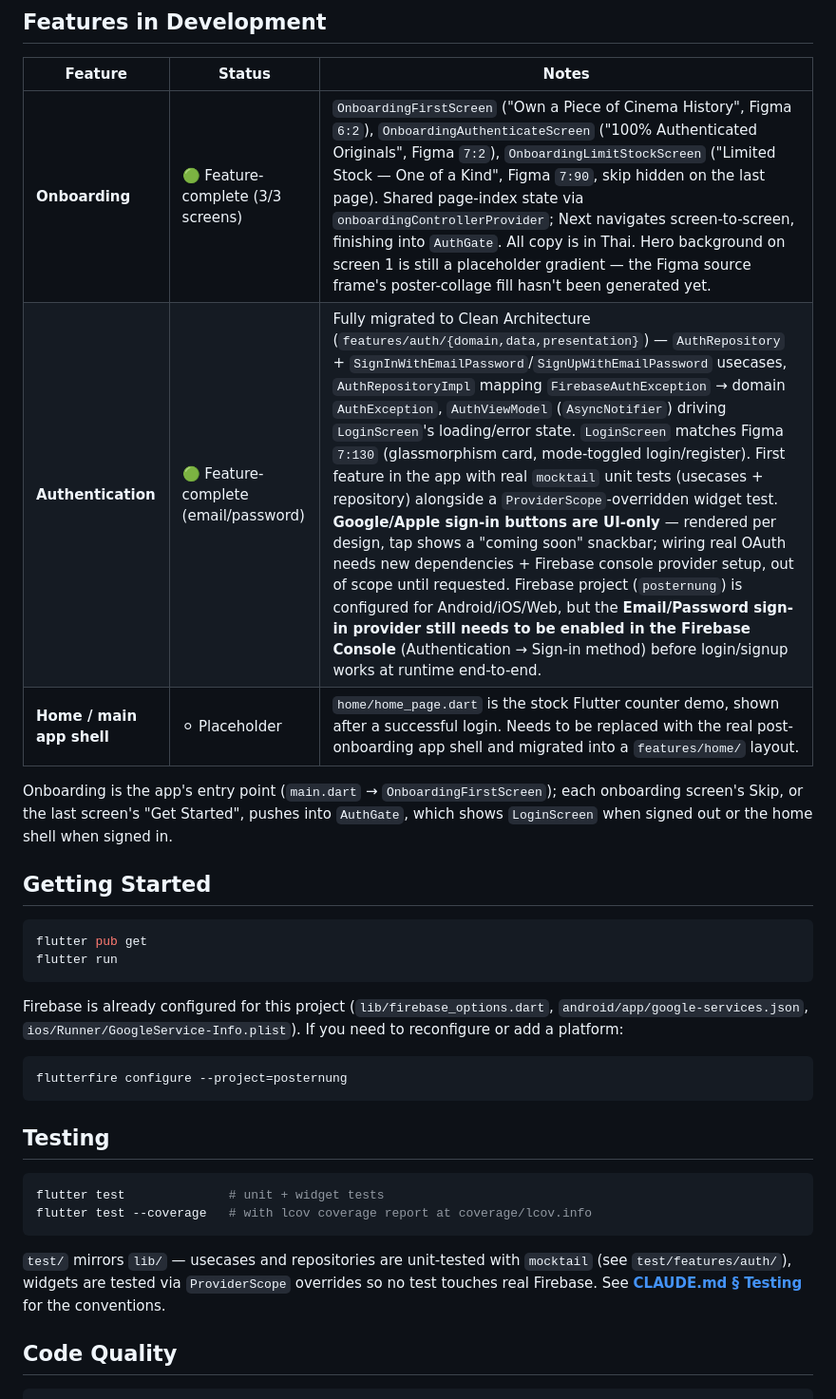
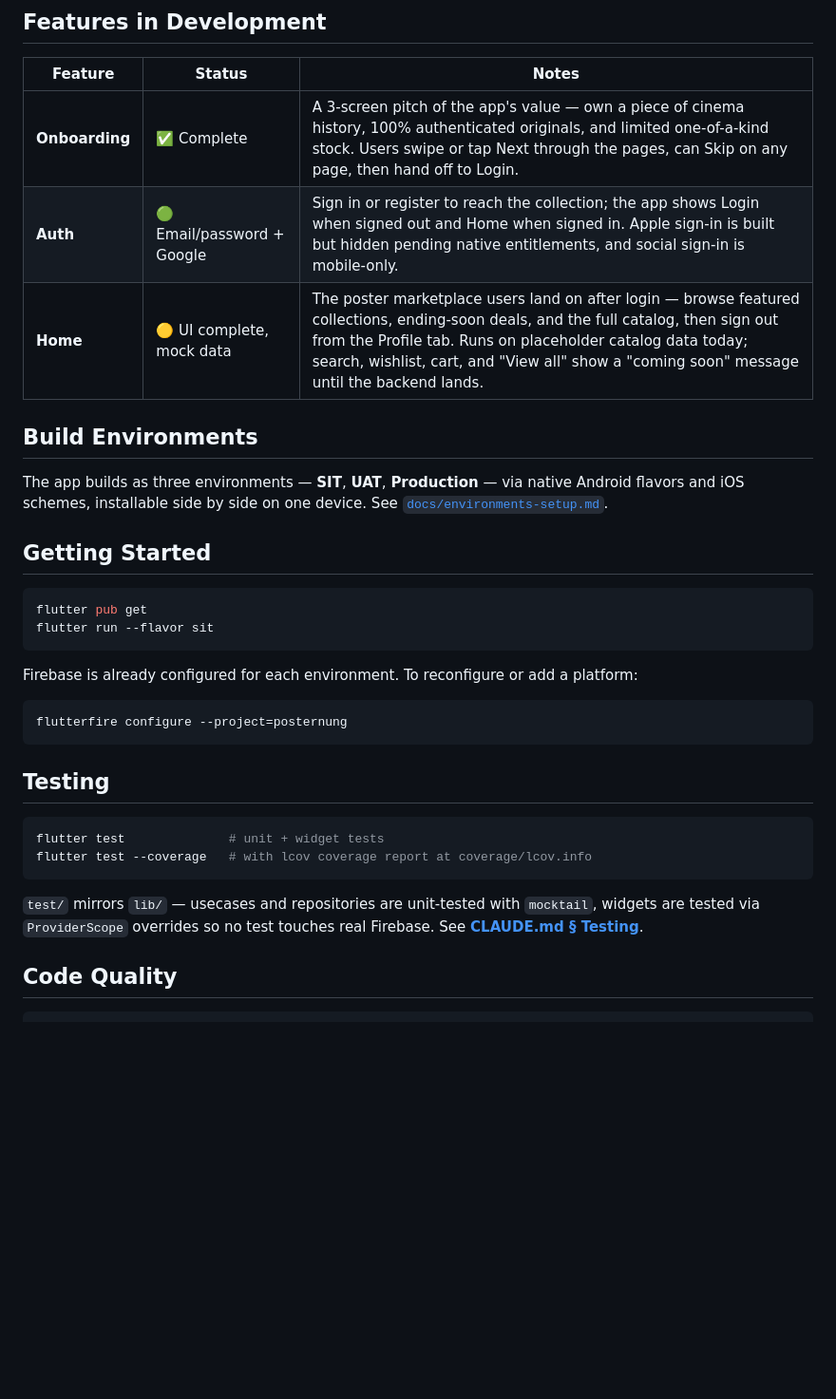
Before and after one commit to Chanothai/posternung, a Markdown page: README.md, the part around one of its changes. Shown at 95% size. GitHub-like rendering; blank space fills up the shorter version.

````diff
--- a/README.md
+++ b/README.md
@@ -56,20 +49,22 @@ posternung/
 
 | Feature | Status | Notes |
 | --- | --- | --- |
-| **Onboarding** | 🟢 Feature-complete (3/3 screens) | `OnboardingFirstScreen` ("Own a Piece of Cinema History", Figma `6:2`), `OnboardingAuthenticateScreen` ("100% Authenticated Originals", Figma `7:2`), `OnboardingLimitStockScreen` ("Limited Stock — One of a Kind", Figma `7:90`, skip hidden on the last page). Shared page-index state via `onboardingControllerProvider`; Next navigates screen-to-screen, finishing into `AuthGate`. All copy is in Thai. Hero background on screen 1 is still a placeholder gradient — the Figma source frame's poster-collage fill hasn't been generated yet. |
-| **Authentication** | 🟢 Feature-complete (email/password) | Fully migrated to Clean Architecture (`features/auth/{domain,data,presentation}`) — `AuthRepository` + `SignInWithEmailPassword`/`SignUpWithEmailPassword` usecases, `AuthRepositoryImpl` mapping `FirebaseAuthException` → domain `AuthException`, `AuthViewModel` (`AsyncNotifier`) driving `LoginScreen`'s loading/error state. `LoginScreen` matches Figma `7:130` (glassmorphism card, mode-toggled login/register). First feature in the app with real `mocktail` unit tests (usecases + repository) alongside a `ProviderScope`-overridden widget test. **Google/Apple sign-in buttons are UI-only** — rendered per design, tap shows a "coming soon" snackbar; wiring real OAuth needs new dependencies + Firebase console provider setup, out of scope until requested. Firebase project (`posternung`) is configured for Android/iOS/Web, but the **Email/Password sign-in provider still needs to be enabled in the Firebase Console** (Authentication → Sign-in method) before login/signup works at runtime end-to-end. |
-| **Home / main app shell** | ⚪ Placeholder | `home/home_page.dart` is the stock Flutter counter demo, shown after a successful login. Needs to be replaced with the real post-onboarding app shell and migrated into a `features/home/` layout. |
+| **Onboarding** | ✅ Complete | A 3-screen pitch of the app's value — own a piece of cinema history, 100% authenticated originals, and limited one-of-a-kind stock. Users swipe or tap Next through the pages, can Skip on any page, then hand off to Login. |
+| **Auth** | 🟢 Email/password + Google | Sign in or register to reach the collection; the app shows Login when signed out and Home when signed in. Apple sign-in is built but hidden pending native entitlements, and social sign-in is mobile-only. |
+| **Home** | 🟡 UI complete, mock data | The poster marketplace users land on after login — browse featured collections, ending-soon deals, and the full catalog, then sign out from the Profile tab. Runs on placeholder catalog data today; search, wishlist, cart, and "View all" show a "coming soon" message until the backend lands. |
 
-Onboarding is the app's entry point (`main.dart` → `OnboardingFirstScreen`); each onboarding screen's Skip, or the last screen's "Get Started", pushes into `AuthGate`, which shows `LoginScreen` when signed out or the home shell when signed in.
+## Build Environments
+
+The app builds as three environments — **SIT**, **UAT**, **Production** — via native Android flavors and iOS schemes, installable side by side on one device. See [`docs/environments-setup.md`](docs/environments-setup.md).
 
 ## Getting Started
 
 ```bash
 flutter pub get
-flutter run
+flutter run --flavor sit
 ```
 
-Firebase is already configured for this project (`lib/firebase_options.dart`, `android/app/google-services.json`, `ios/Runner/GoogleService-Info.plist`). If you need to reconfigure or add a platform:
+Firebase is already configured for each environment. To reconfigure or add a platform:
 
 ```bash
 flutterfire configure --project=posternung
@@ -82,7 +77,7 @@ flutter test              # unit + widget tests
 flutter test --coverage   # with lcov coverage report at coverage/lcov.info
 ```
 
-`test/` mirrors `lib/` — usecases and repositories are unit-tested with `mocktail` (see `test/features/auth/`), widgets are tested via `ProviderScope` overrides so no test touches real Firebase. See **[CLAUDE.md § Testing](CLAUDE.md#testing)** for the conventions.
+`test/` mirrors `lib/` — usecases and repositories are unit-tested with `mocktail`, widgets are tested via `ProviderScope` overrides so no test touches real Firebase. See **[CLAUDE.md § Testing](CLAUDE.md#testing)**.
 
 ## Code Quality
 
````
Also changed, not shown: other parts of README.md (+27 -34 lines).
